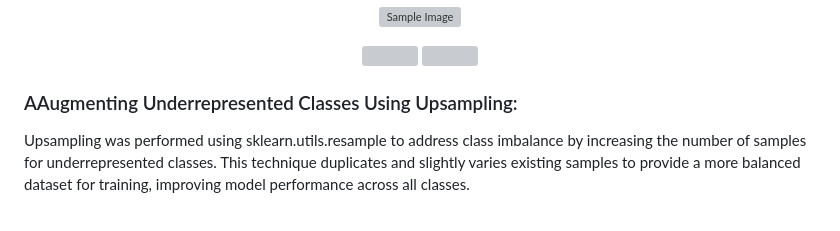
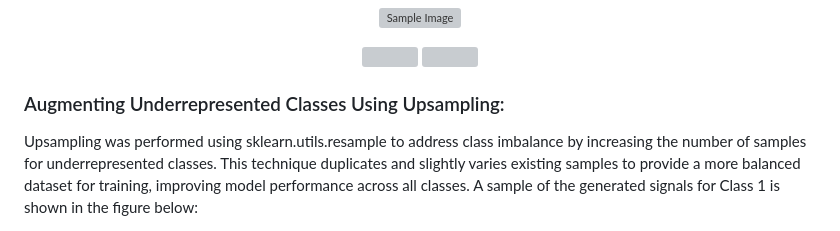
Before and after one commit to NeginAz/ECG_Heartbeat_Categorization, a Markdown page: README.md, the part around the change printed below. GitHub-like rendering; grey boxes are pictures that could not be loaded.

```diff
--- a/README.md
+++ b/README.md
@@ -163,6 +163,6 @@ On the test set, the model performs well primarily on class 0 due to the data im
     <img src="https://github.com/user-attachments/assets/9ee97c5e-70ee-48ce-b6be-59a8a645d29f" width="250">
 </div>
 
-### AAugmenting Underrepresented Classes Using Upsampling:
-Upsampling was performed using sklearn.utils.resample to address class imbalance by increasing the number of samples for underrepresented classes. This technique duplicates and slightly varies existing samples to provide a more balanced dataset for training, improving model performance across all classes.
+### Augmenting Underrepresented Classes Using Upsampling:
+Upsampling was performed using sklearn.utils.resample to address class imbalance by increasing the number of samples for underrepresented classes. This technique duplicates and slightly varies existing samples to provide a more balanced dataset for training, improving model performance across all classes. A sample of the generated signals for Class 1 is shown in the figure below:
 
```
Also changed, not shown: other parts of README.md (+3 -1 lines).
